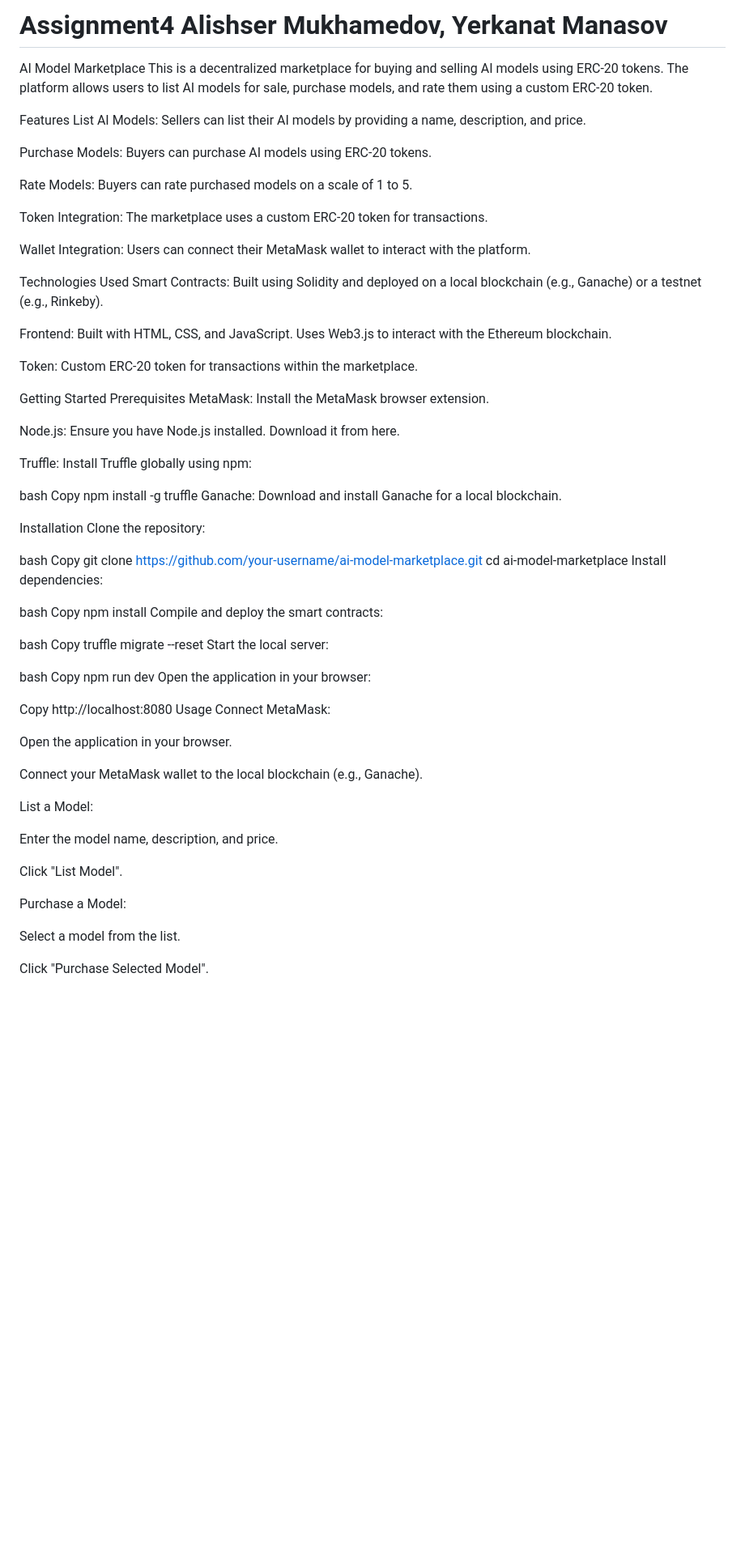
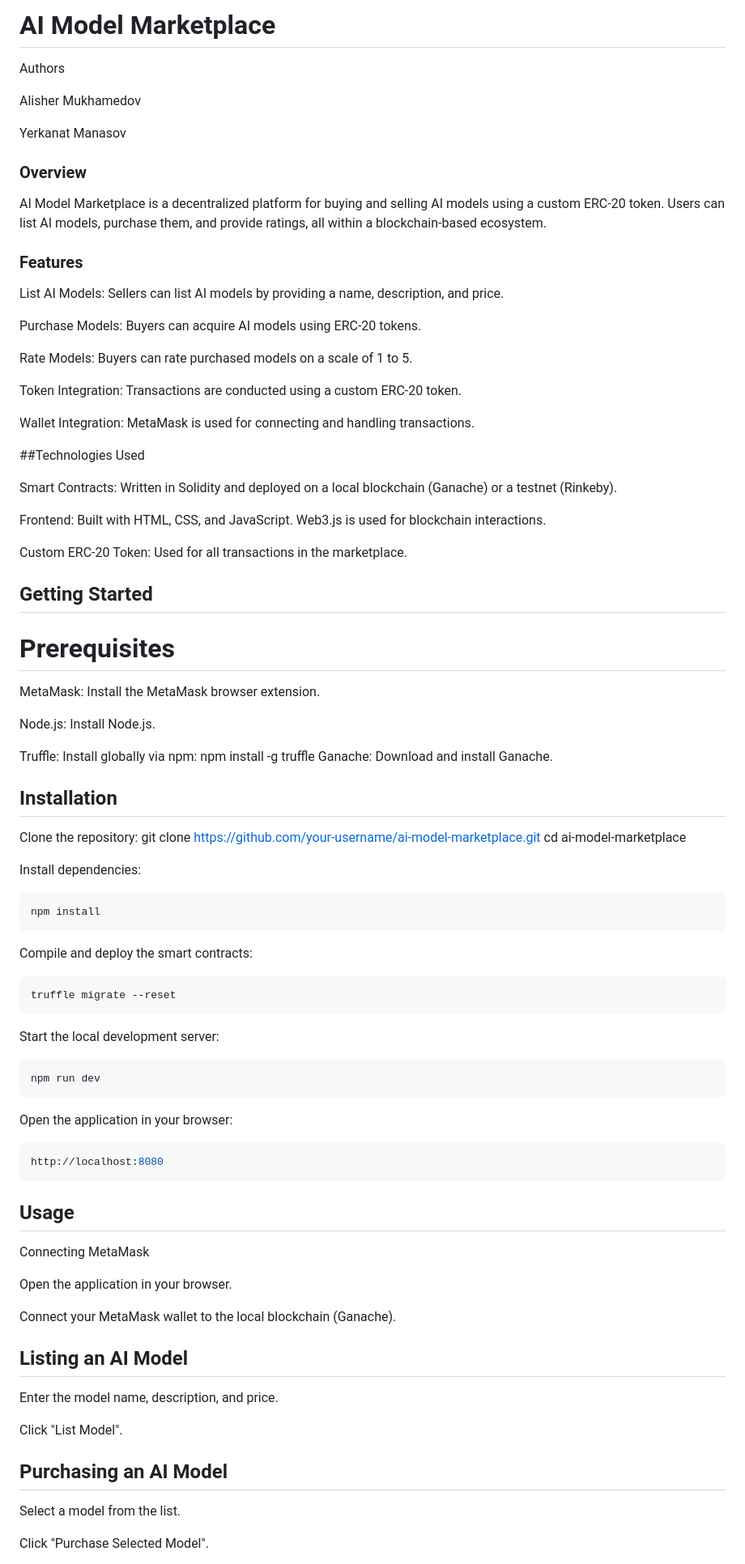
Before and after one commit to warder9/Assignment4, a Markdown page: README.md, the part around the change printed below. Shown: that part at 81% size. Rendered like a GitHub page; blank space fills up the shorter version.

````diff
--- a/README.md
+++ b/README.md
@@ -1,80 +1,84 @@
-# Assignment4 Alishser Mukhamedov, Yerkanat Manasov
+# AI Model Marketplace
 
-AI Model Marketplace
-This is a decentralized marketplace for buying and selling AI models using ERC-20 tokens. The platform allows users to list AI models for sale, purchase models, and rate them using a custom ERC-20 token.
+Authors
 
-Features
-List AI Models: Sellers can list their AI models by providing a name, description, and price.
+Alisher Mukhamedov
 
-Purchase Models: Buyers can purchase AI models using ERC-20 tokens.
+Yerkanat Manasov
+
+### Overview
+
+AI Model Marketplace is a decentralized platform for buying and selling AI models using a custom ERC-20 token. Users can list AI models, purchase them, and provide ratings, all within a blockchain-based ecosystem.
+
+### Features
+
+List AI Models: Sellers can list AI models by providing a name, description, and price.
+
+Purchase Models: Buyers can acquire AI models using ERC-20 tokens.
 
 Rate Models: Buyers can rate purchased models on a scale of 1 to 5.
 
-Token Integration: The marketplace uses a custom ERC-20 token for transactions.
+Token Integration: Transactions are conducted using a custom ERC-20 token.
 
-Wallet Integration: Users can connect their MetaMask wallet to interact with the platform.
+Wallet Integration: MetaMask is used for connecting and handling transactions.
 
-Technologies Used
-Smart Contracts: Built using Solidity and deployed on a local blockchain (e.g., Ganache) or a testnet (e.g., Rinkeby).
+##Technologies Used
 
-Frontend: Built with HTML, CSS, and JavaScript. Uses Web3.js to interact with the Ethereum blockchain.
+Smart Contracts: Written in Solidity and deployed on a local blockchain (Ganache) or a testnet (Rinkeby).
 
-Token: Custom ERC-20 token for transactions within the marketplace.
+Frontend: Built with HTML, CSS, and JavaScript. Web3.js is used for blockchain interactions.
 
-Getting Started
-Prerequisites
+Custom ERC-20 Token: Used for all transactions in the marketplace.
+
+
+## Getting Started
+
+# Prerequisites
+
 MetaMask: Install the MetaMask browser extension.
 
-Node.js: Ensure you have Node.js installed. Download it from here.
+Node.js: Install Node.js.
 
-Truffle: Install Truffle globally using npm:
+Truffle: Install globally via npm:
+npm install -g truffle
+Ganache: Download and install Ganache.
 
-bash
-Copy
-npm install -g truffle
-Ganache: Download and install Ganache for a local blockchain.
-
-Installation
+## Installation
 Clone the repository:
-
-bash
-Copy
 git clone https://github.com/your-username/ai-model-marketplace.git
 cd ai-model-marketplace
+
 Install dependencies:
+```bash
+npm install
+```
+Compile and deploy the smart contracts:
+```bash
+truffle migrate --reset
+```
+Start the local development server:
+```bash
+npm run dev
+```
+Open the application in your browser:
+```bash
+http://localhost:8080
+```
 
-bash
-Copy
-npm install
-Compile and deploy the smart contracts:
 
-bash
-Copy
-truffle migrate --reset
-Start the local server:
-
-bash
-Copy
-npm run dev
-Open the application in your browser:
-
-Copy
-http://localhost:8080
-Usage
-Connect MetaMask:
+## Usage
+Connecting MetaMask
 
 Open the application in your browser.
 
-Connect your MetaMask wallet to the local blockchain (e.g., Ganache).
+Connect your MetaMask wallet to the local blockchain (Ganache).
 
-List a Model:
-
+## Listing an AI Model
 Enter the model name, description, and price.
 
 Click "List Model".
 
-Purchase a Model:
-
+## Purchasing an AI Model
 Select a model from the list.
 
 Click "Purchase Selected Model".
````
Also changed, not shown: other parts of README.md (+12 -56 lines).
